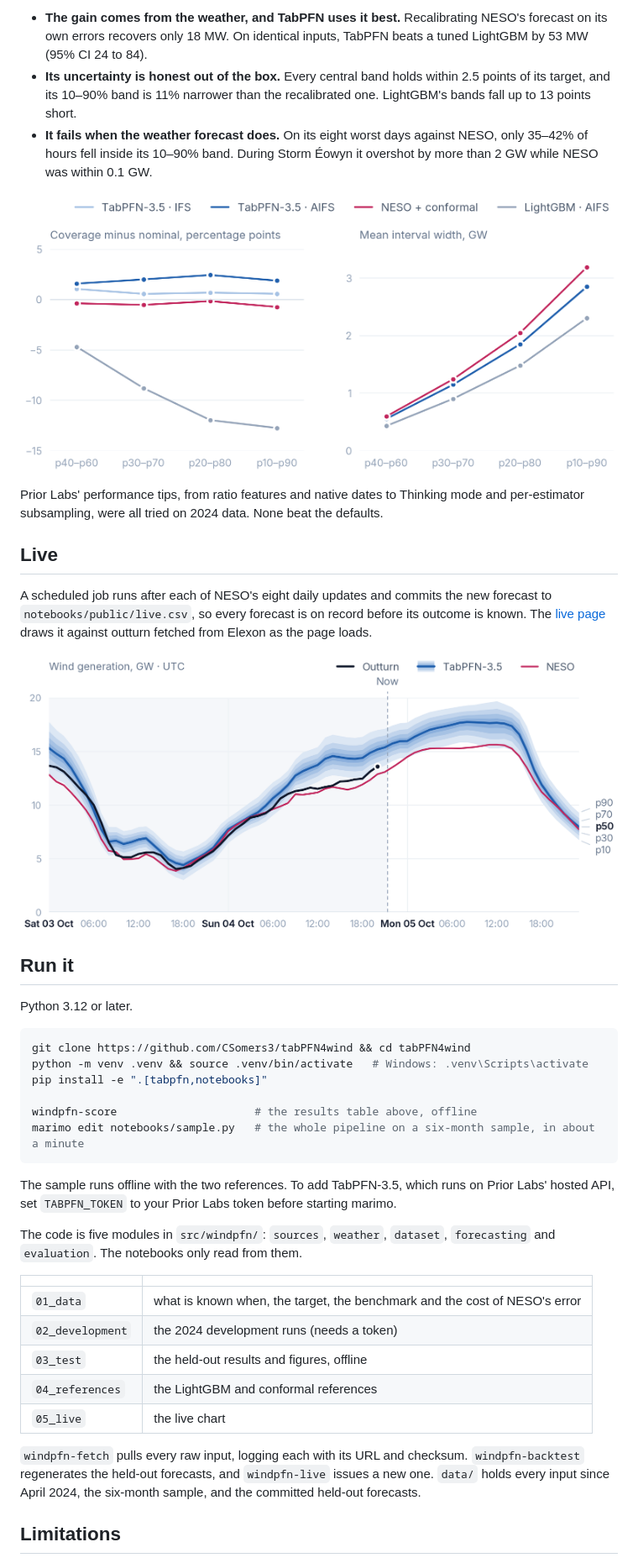
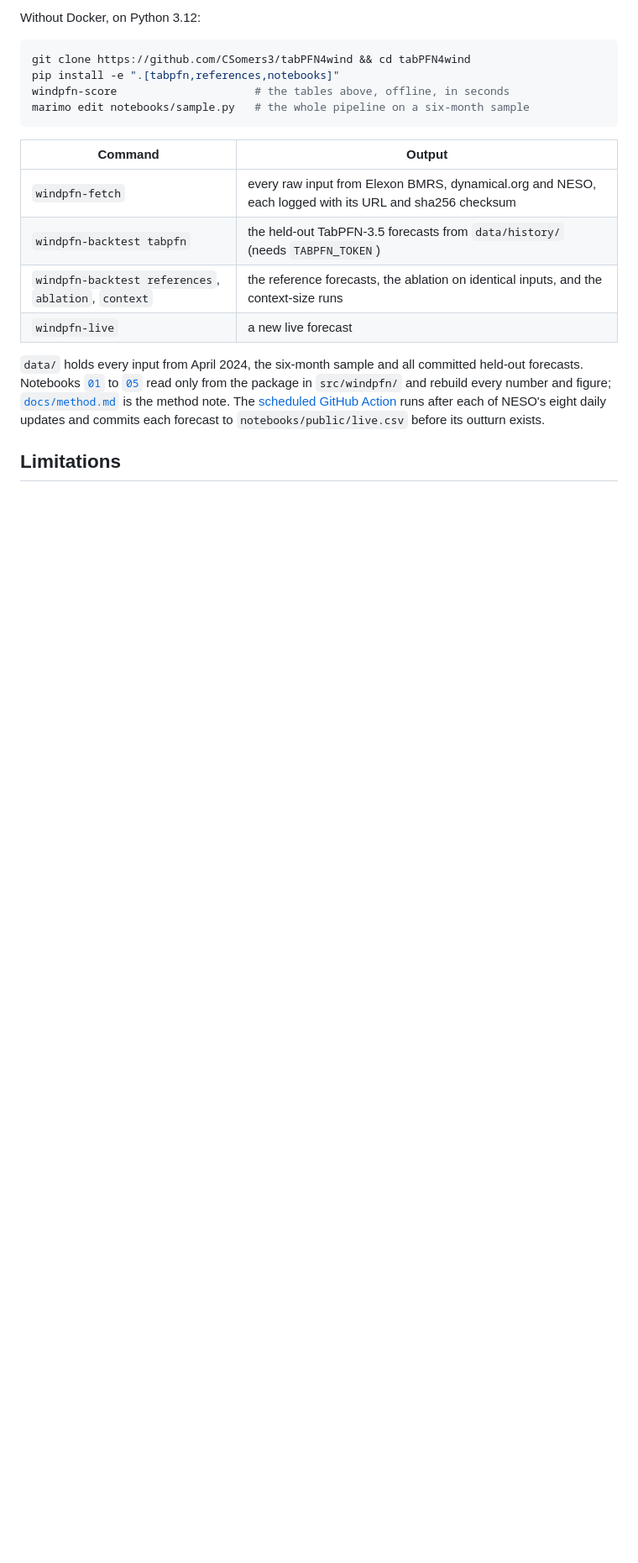
Before and after one commit to CSomers3/tabPFN4wind, a Markdown page: README.md, the part around one of its changes. Shown at 84% size. Drawn GitHub-style; pictures changed too: notebooks/calibration.png; blank space fills up the shorter version.

````diff
--- a/README.md
+++ b/README.md
@@ -47,44 +78,21 @@ Lower is better, and the 10–90% band should hold 80% of hours. Intervals resam
 
-- **The gain comes from the weather, and TabPFN uses it best.** Recalibrating NESO's forecast on its own errors recovers only 18 MW. On identical inputs, TabPFN beats a tuned LightGBM by 53 MW (95% CI 24 to 84).
-- **Its uncertainty is honest out of the box.** Every central band holds within 2.5 points of its target, and its 10–90% band is 11% narrower than the recalibrated one. LightGBM's bands fall up to 13 points short.
-- **It fails when the weather forecast does.** On its eight worst days against NESO, only 35–42% of hours fell inside its 10–90% band. During Storm Éowyn it overshot by more than 2 GW while NESO was within 0.1 GW.
-
-![Left: coverage minus target from p40–p60 to p10–p90, TabPFN-3.5 within 2.5 points, NESO + conformal within 1 point, LightGBM 5–13 points short. Right: mean band width, TabPFN-3.5 narrower than NESO + conformal at every level](notebooks/calibration.png)
-
-Prior Labs' performance tips, from ratio features and native dates to Thinking mode and per-estimator subsampling, were all tried on 2024 data. None beat the defaults.
-
-## Live
-
-A scheduled job runs after each of NESO's eight daily updates and commits the new forecast to `notebooks/public/live.csv`, so every forecast is on record before its outcome is known. The [live page](https://csomers3.github.io/tabPFN4wind/) draws it against outturn fetched from Elexon as the page loads.
-
-![The live page: outturn since yesterday, TabPFN-3.5's median inside its p10–p90 to p40–p60 fan, and NESO's forecast, to the end of tomorrow](notebooks/live.png)
-
-## Run it
-
-Python 3.12 or later.
+Without Docker, on Python 3.12:
 
 ```bash
 git clone https://github.com/CSomers3/tabPFN4wind && cd tabPFN4wind
-python -m venv .venv && source .venv/bin/activate   # Windows: .venv\Scripts\activate
-pip install -e ".[tabpfn,notebooks]"
-
-windpfn-score                     # the results table above, offline
-marimo edit notebooks/sample.py   # the whole pipeline on a six-month sample, in about a minute
+pip install -e ".[tabpfn,references,notebooks]"
+windpfn-score                     # the tables above, offline, in seconds
+marimo edit notebooks/sample.py   # the whole pipeline on a six-month sample
 ```
 
-The sample runs offline with the two references. To add TabPFN-3.5, which runs on Prior Labs' hosted API, set `TABPFN_TOKEN` to your Prior Labs token before starting marimo.
+| Command | Output |
+|---|---|
+| `windpfn-fetch` | every raw input from Elexon BMRS, dynamical.org and NESO, each logged with its URL and sha256 checksum |
+| `windpfn-backtest tabpfn` | the held-out TabPFN-3.5 forecasts from `data/history/` (needs `TABPFN_TOKEN`) |
+| `windpfn-backtest references`, `ablation`, `context` | the reference forecasts, the ablation on identical inputs, and the context-size runs |
+| `windpfn-live` | a new live forecast |
 
-The code is five modules in `src/windpfn/`: `sources`, `weather`, `dataset`, `forecasting` and `evaluation`. The notebooks only read from them.
-
-| | |
-|---|---|
-| `01_data` | what is known when, the target, the benchmark and the cost of NESO's error |
-| `02_development` | the 2024 development runs (needs a token) |
-| `03_test` | the held-out results and figures, offline |
-| `04_references` | the LightGBM and conformal references |
-| `05_live` | the live chart |
-
-`windpfn-fetch` pulls every raw input, logging each with its URL and checksum. `windpfn-backtest` regenerates the held-out forecasts, and `windpfn-live` issues a new one. `data/` holds every input since April 2024, the six-month sample, and the committed held-out forecasts.
+`data/` holds every input from April 2024, the six-month sample and all committed held-out forecasts. Notebooks [`01`](notebooks/01_data.py) to [`05`](notebooks/05_live.py) read only from the package in `src/windpfn/` and rebuild every number and figure; [`docs/method.md`](docs/method.md) is the method note. The [scheduled GitHub Action](https://github.com/CSomers3/tabPFN4wind/actions/workflows/live.yml) runs after each of NESO's eight daily updates and commits each forecast to `notebooks/public/live.csv` before its outturn exists.
 
 ## Limitations
 
````
Also changed, not shown: other parts of README.md (+61 -29 lines), docs/method.md (added, +75 -0 lines), notebooks/scaling.png (added), 14 other files.
